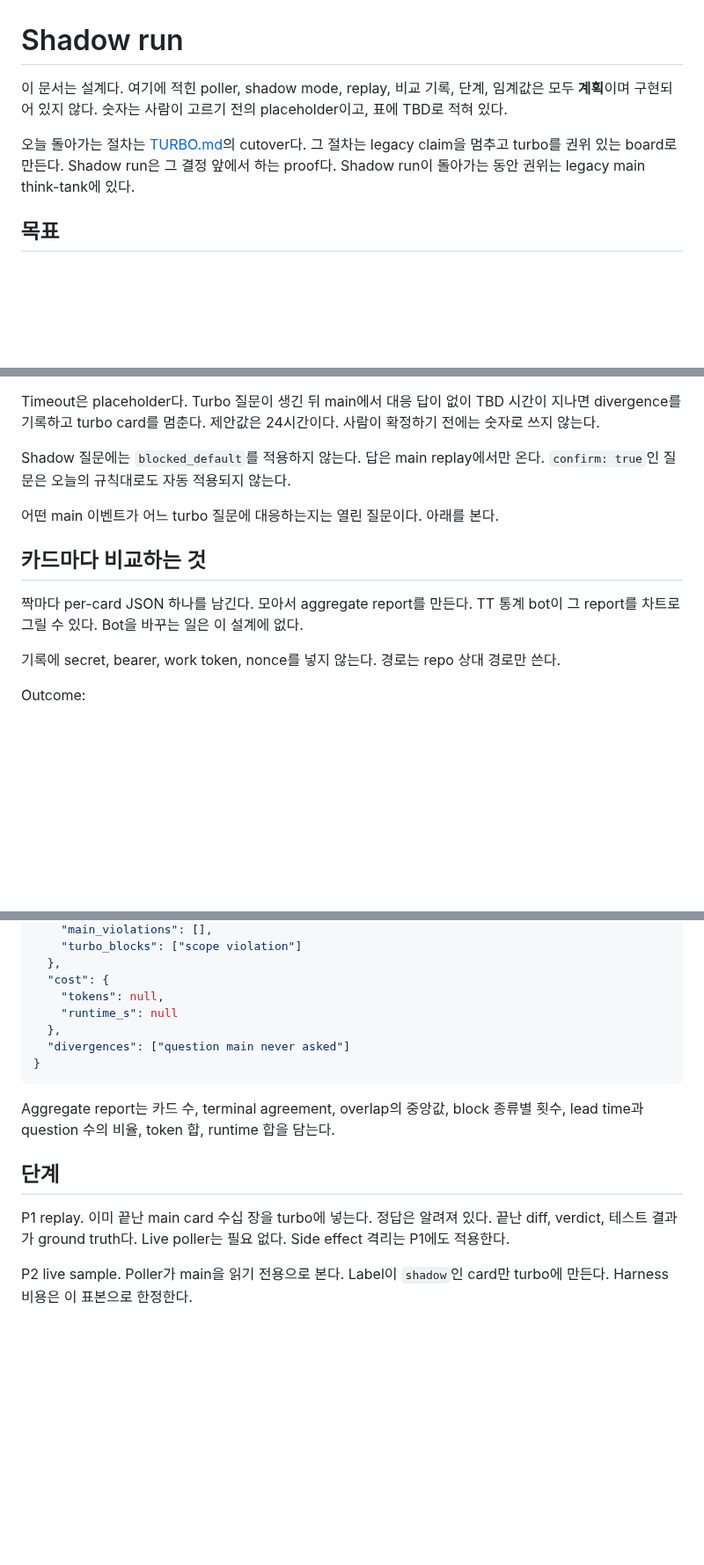
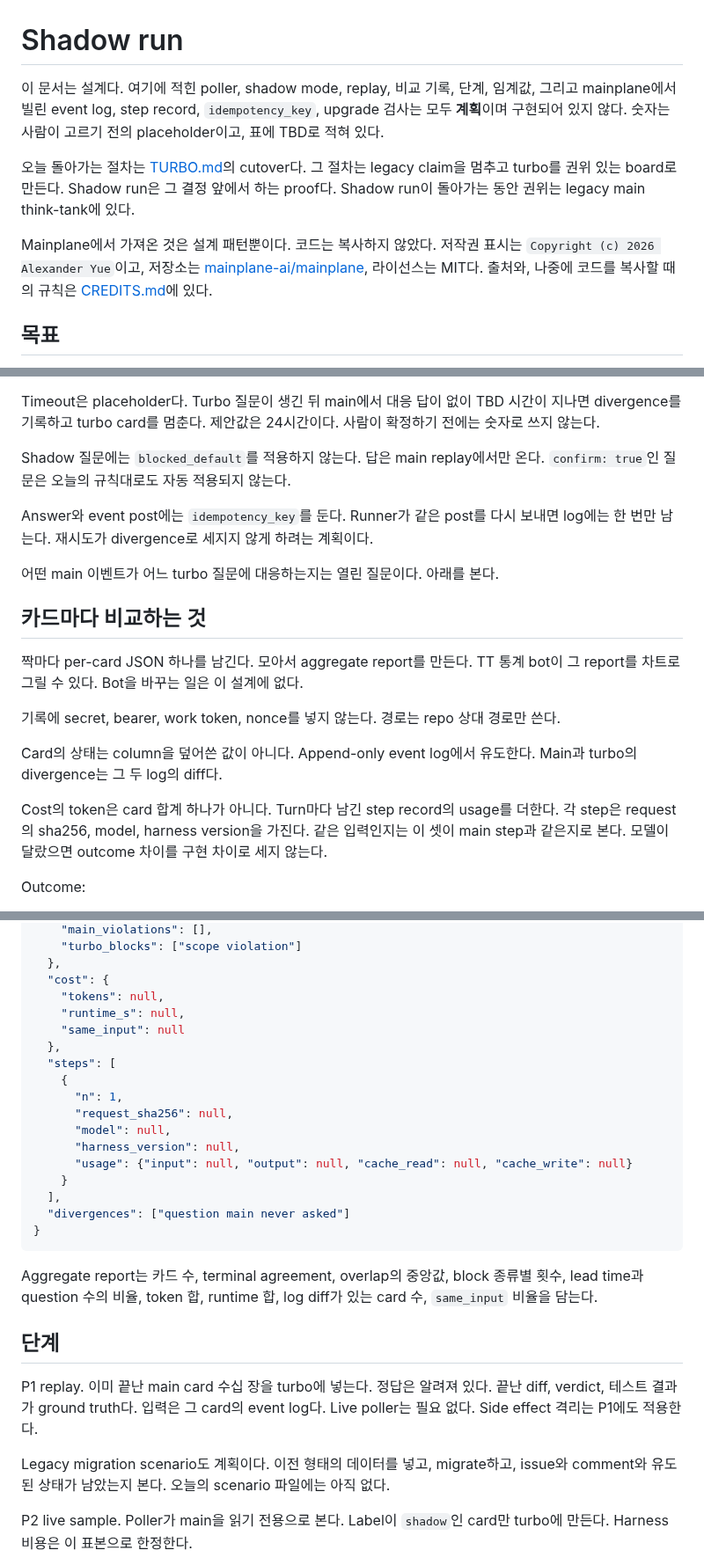
Before and after one commit to plainOldCode/think-tank, a Markdown page: turbo/SHADOW_RUN.md, 3 parts joined by grey strips. Shown at 88% size. Drawn GitHub-style; blank space fills up the shorter version.

````diff
--- a/turbo/SHADOW_RUN.md
+++ b/turbo/SHADOW_RUN.md
@@ -1,8 +1,10 @@
 # Shadow run
 
-이 문서는 설계다. 여기에 적힌 poller, shadow mode, replay, 비교 기록, 단계, 임계값은 모두 **계획**이며 구현되어 있지 않다. 숫자는 사람이 고르기 전의 placeholder이고, 표에 TBD로 적혀 있다.
+이 문서는 설계다. 여기에 적힌 poller, shadow mode, replay, 비교 기록, 단계, 임계값, 그리고 mainplane에서 빌린 event log, step record, `idempotency_key`, upgrade 검사는 모두 **계획**이며 구현되어 있지 않다. 숫자는 사람이 고르기 전의 placeholder이고, 표에 TBD로 적혀 있다.
 
 오늘 돌아가는 절차는 [TURBO.md](../TURBO.md)의 cutover다. 그 절차는 legacy claim을 멈추고 turbo를 권위 있는 board로 만든다. Shadow run은 그 결정 앞에서 하는 proof다. Shadow run이 돌아가는 동안 권위는 legacy main think-tank에 있다.
+
+Mainplane에서 가져온 것은 설계 패턴뿐이다. 코드는 복사하지 않았다. 저작권 표시는 `Copyright (c) 2026 Alexander Yue`이고, 저장소는 [mainplane-ai/mainplane](https://github.com/mainplane-ai/mainplane), 라이선스는 MIT다. 출처와, 나중에 코드를 복사할 때의 규칙은 [CREDITS.md](../CREDITS.md)에 있다.
 
 ## 목표
 
@@ -71,6 +73,8 @@ Timeout은 placeholder다. Turbo 질문이 생긴 뒤 main에서 대응 답이
 
 Shadow 질문에는 `blocked_default`를 적용하지 않는다. 답은 main replay에서만 온다. `confirm: true`인 질문은 오늘의 규칙대로도 자동 적용되지 않는다.
 
+Answer와 event post에는 `idempotency_key`를 둔다. Runner가 같은 post를 다시 보내면 log에는 한 번만 남는다. 재시도가 divergence로 세지지 않게 하려는 계획이다.
+
 어떤 main 이벤트가 어느 turbo 질문에 대응하는지는 열린 질문이다. 아래를 본다.
 
 ## 카드마다 비교하는 것
@@ -78,6 +82,10 @@ Shadow 질문에는 `blocked_default`를 적용하지 않는다. 답은 main rep
 짝마다 per-card JSON 하나를 남긴다. 모아서 aggregate report를 만든다. TT 통계 bot이 그 report를 차트로 그릴 수 있다. Bot을 바꾸는 일은 이 설계에 없다.
 
 기록에 secret, bearer, work token, nonce를 넣지 않는다. 경로는 repo 상대 경로만 쓴다.
+
+Card의 상태는 column을 덮어쓴 값이 아니다. Append-only event log에서 유도한다. Main과 turbo의 divergence는 그 두 log의 diff다.
+
+Cost의 token은 card 합계 하나가 아니다. Turn마다 남긴 step record의 usage를 더한다. 각 step은 request의 sha256, model, harness version을 가진다. 같은 입력인지는 이 셋이 main step과 같은지로 본다. 모델이 달랐으면 outcome 차이를 구현 차이로 세지 않는다.
 
 Outcome:
 
@@ -135,17 +144,29 @@ Cost:
   },
   "cost": {
     "tokens": null,
-    "runtime_s": null
+    "runtime_s": null,
+    "same_input": null
   },
+  "steps": [
+    {
+      "n": 1,
+      "request_sha256": null,
+      "model": null,
+      "harness_version": null,
+      "usage": {"input": null, "output": null, "cache_read": null, "cache_write": null}
+    }
+  ],
   "divergences": ["question main never asked"]
 }
 ```
 
-Aggregate report는 카드 수, terminal agreement, overlap의 중앙값, block 종류별 횟수, lead time과 question 수의 비율, token 합, runtime 합을 담는다.
+Aggregate report는 카드 수, terminal agreement, overlap의 중앙값, block 종류별 횟수, lead time과 question 수의 비율, token 합, runtime 합, log diff가 있는 card 수, `same_input` 비율을 담는다.
 
 ## 단계
 
-P1 replay. 이미 끝난 main card 수십 장을 turbo에 넣는다. 정답은 알려져 있다. 끝난 diff, verdict, 테스트 결과가 ground truth다. Live poller는 필요 없다. Side effect 격리는 P1에도 적용한다.
+P1 replay. 이미 끝난 main card 수십 장을 turbo에 넣는다. 정답은 알려져 있다. 끝난 diff, verdict, 테스트 결과가 ground truth다. 입력은 그 card의 event log다. Live poller는 필요 없다. Side effect 격리는 P1에도 적용한다.
+
+Legacy migration scenario도 계획이다. 이전 형태의 데이터를 넣고, migrate하고, issue와 comment와 유도된 상태가 남았는지 본다. 오늘의 scenario 파일에는 아직 없다.
 
 P2 live sample. Poller가 main을 읽기 전용으로 본다. Label이 `shadow`인 card만 turbo에 만든다. Harness 비용은 이 표본으로 한정한다.
 
````
Also changed, not shown: other parts of turbo/SHADOW_RUN.md (+22 -3 lines), CREDITS.md (added, +41 -0 lines).
